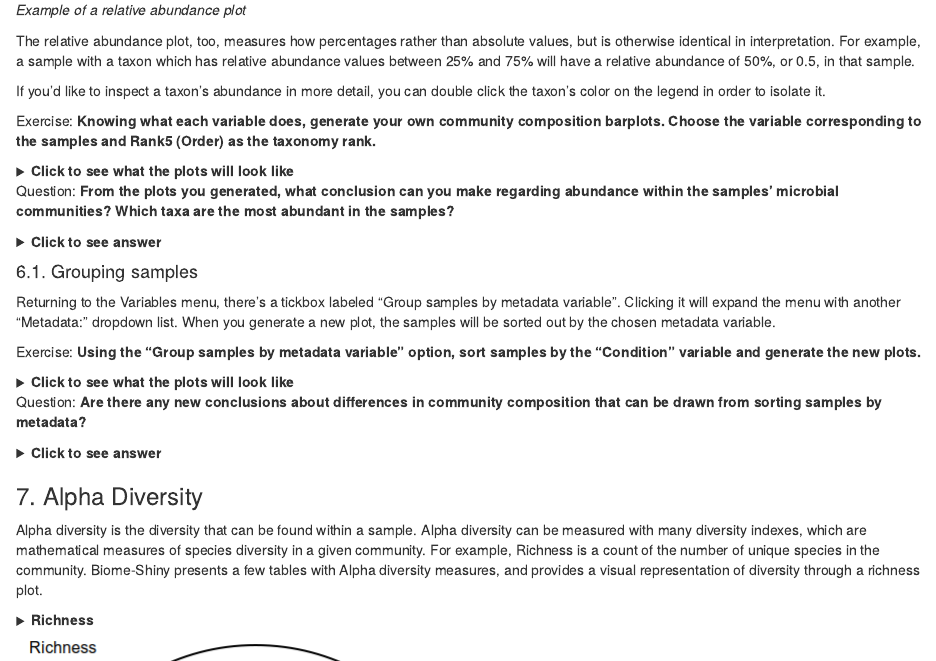
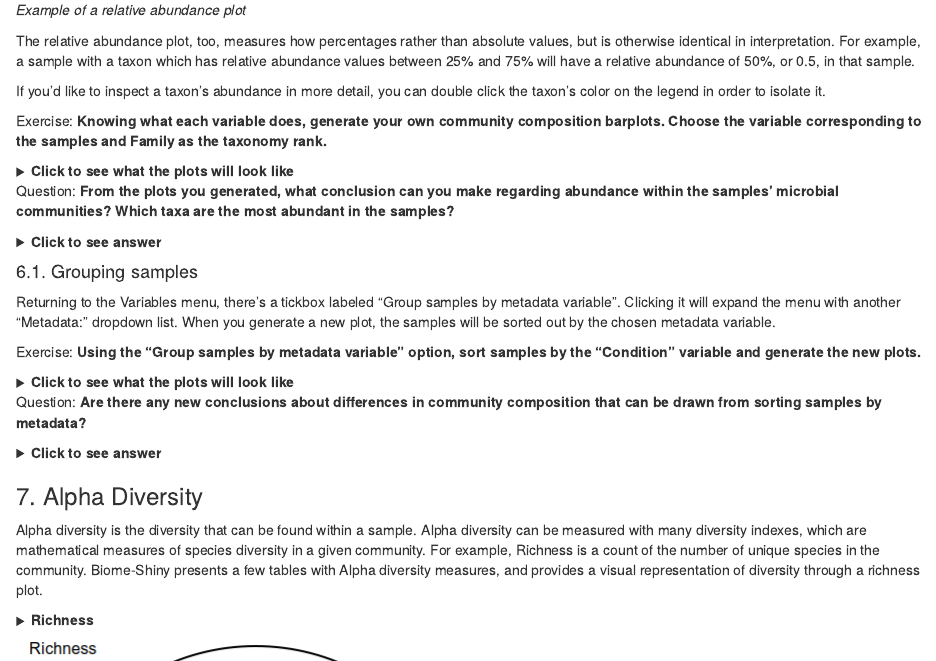
Before and after one commit to Klink5D/Klink5D.github.io, an R Markdown document (pages/biomeshiny/biomeshiny.Rmd): the page in a window 1100 px wide, from 5360 px down before the commit and from 5380 px down after it, so that both start at the same text. The pictures show the output file pages/biomeshiny/biomeshiny.html that the author committed with the source, opened offline.

Commit message:
Small corrrection to the images and text

```diff
--- a/pages/biomeshiny/biomeshiny.Rmd
+++ b/pages/biomeshiny/biomeshiny.Rmd
@@ -240,7 +240,7 @@ The relative abundance plot, too, measures how percentages rather than absolute
 
 If you'd like to inspect a taxon's abundance in more detail, you can double click the taxon's color on the legend in order to isolate it.
 
-Exercise: **Knowing what each variable does, generate your own community composition barplots. Choose the variable corresponding to the samples and Rank5 (Order) as the taxonomy rank.**
+Exercise: **Knowing what each variable does, generate your own community composition barplots. Choose the variable corresponding to the samples and Family as the taxonomy rank.**
 
 <details><summary>**Click to see what the plots will look like**</summary><p>
 
```
Also changed, not shown: pages/biomeshiny/biomeshiny.html, pages/biomeshiny/biomeshiny.md, pages/biomeshiny/img/communitycomp2.png, pages/biomeshiny/img/communitycomp4.png.
